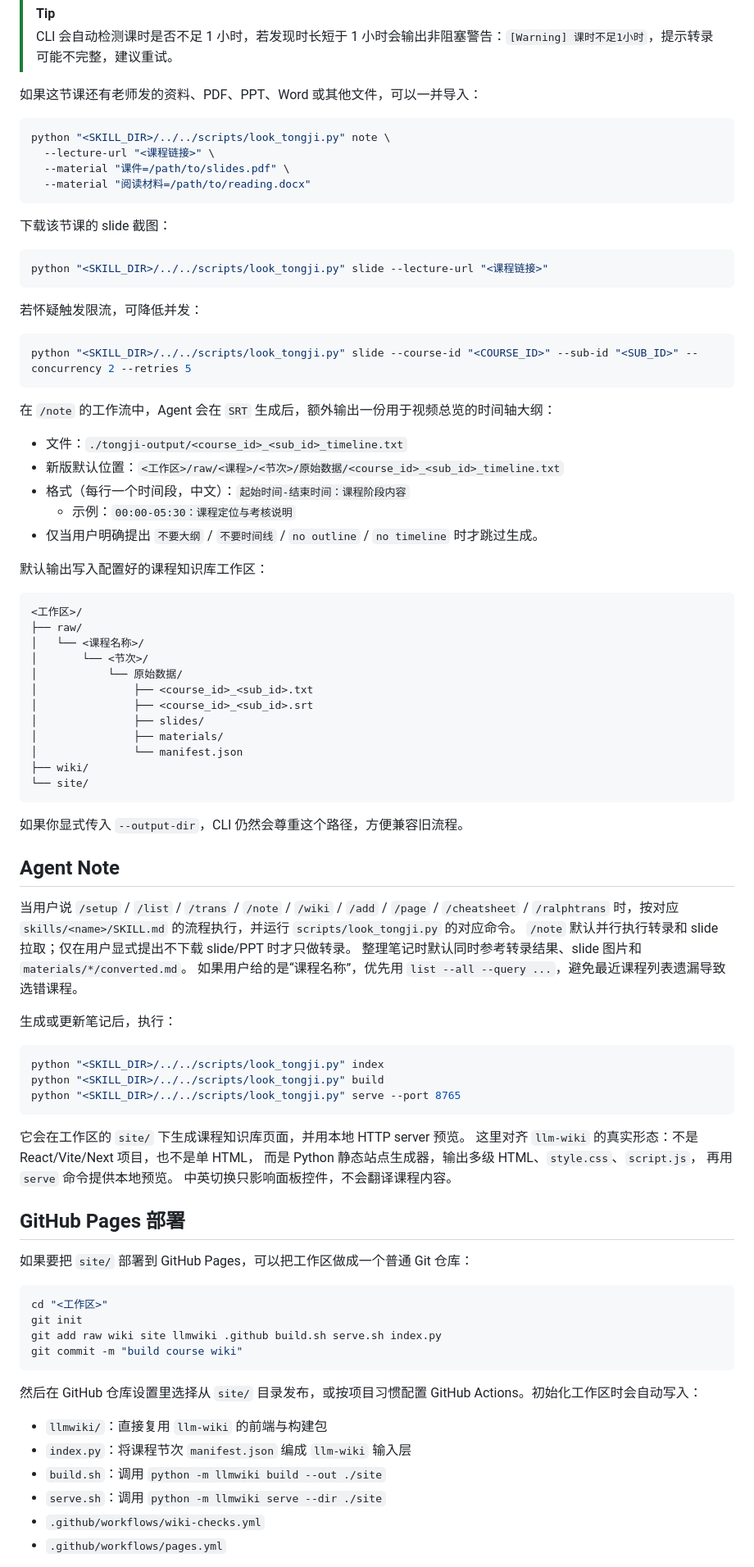
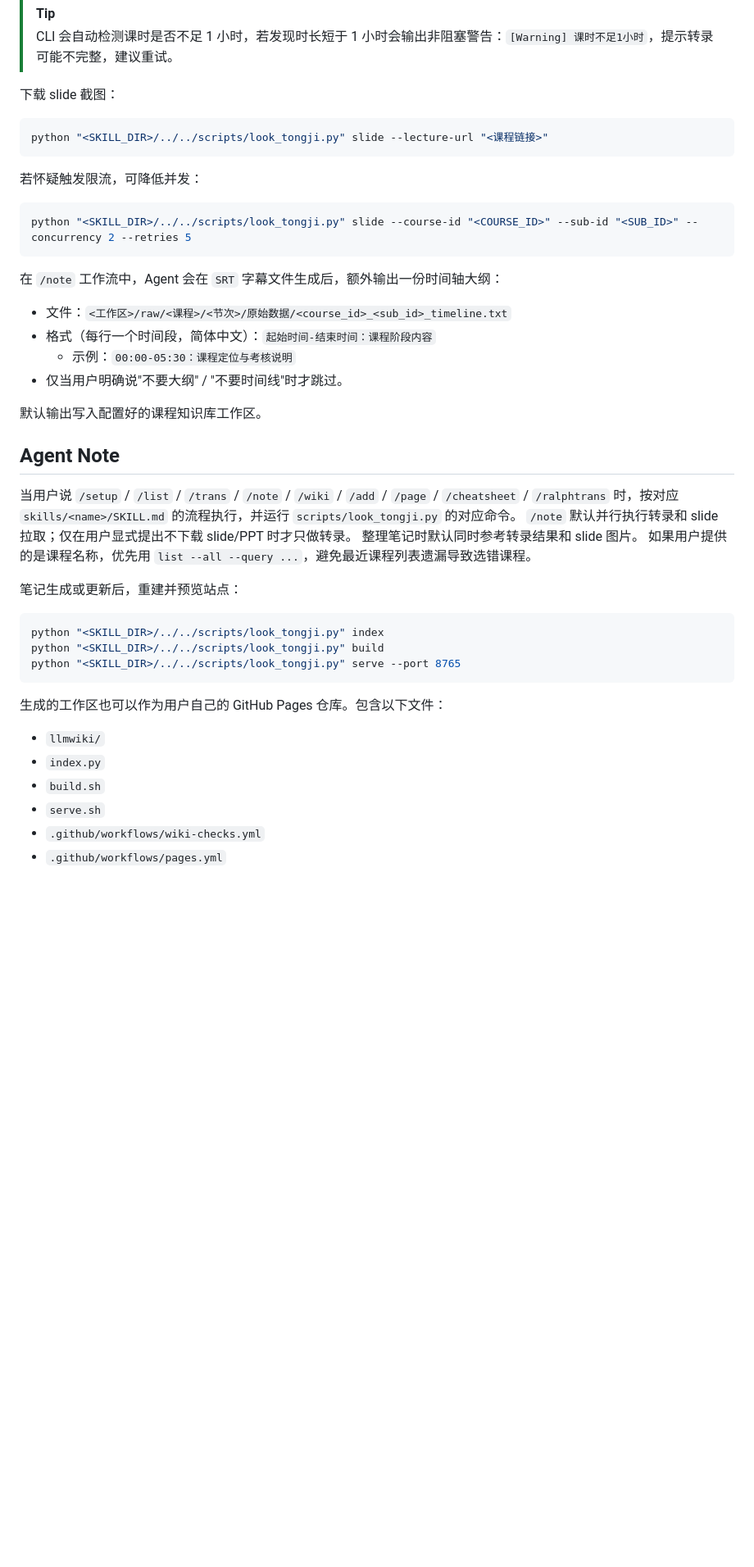
Before and after one commit to WALKERKILLER/Look-Tongji-Notes, a Markdown page: README_ZH.md, the part around one of its changes. Shown at 82% size. Drawn GitHub-style; blank space fills up the shorter version.

````diff
--- a/README_ZH.md
+++ b/README_ZH.md
@@ -159,16 +105,7 @@ python "<SKILL_DIR>/../../scripts/look_tongji.py" note --lecture-url "<课程链
 > [!TIP]
 > CLI 会自动检测课时是否不足 1 小时，若发现时长短于 1 小时会输出非阻塞警告：`[Warning] 课时不足1小时`，提示转录可能不完整，建议重试。
 
-如果这节课还有老师发的资料、PDF、PPT、Word 或其他文件，可以一并导入：
-
-```bash
-python "<SKILL_DIR>/../../scripts/look_tongji.py" note \
-  --lecture-url "<课程链接>" \
-  --material "课件=/path/to/slides.pdf" \
-  --material "阅读材料=/path/to/reading.docx"
-```
-
-下载该节课的 slide 截图：
+下载 slide 截图：
 
 ```bash
 python "<SKILL_DIR>/../../scripts/look_tongji.py" slide --lecture-url "<课程链接>"
@@ -179,40 +116,23 @@ python "<SKILL_DIR>/../../scripts/look_tongji.py" slide --lecture-url "<课程
 ```bash
 python "<SKILL_DIR>/../../scripts/look_tongji.py" slide --course-id "<COURSE_ID>" --sub-id "<SUB_ID>" --concurrency 2 --retries 5
 ```
-在 `/note` 的工作流中，Agent 会在 `SRT` 生成后，额外输出一份用于视频总览的时间轴大纲：
-- 文件：`./tongji-output/<course_id>_<sub_id>_timeline.txt`
-- 新版默认位置：`<工作区>/raw/<课程>/<节次>/原始数据/<course_id>_<sub_id>_timeline.txt`
-- 格式（每行一个时间段，中文）：`起始时间-结束时间：课程阶段内容`
+
+在 `/note` 工作流中，Agent 会在 `SRT` 字幕文件生成后，额外输出一份时间轴大纲：
+- 文件：`<工作区>/raw/<课程>/<节次>/原始数据/<course_id>_<sub_id>_timeline.txt`
+- 格式（每行一个时间段，简体中文）：`起始时间-结束时间：课程阶段内容`
   - 示例：`00:00-05:30：课程定位与考核说明`
-- 仅当用户明确提出 `不要大纲` / `不要时间线` / `no outline` / `no timeline` 时才跳过生成。
+- 仅当用户明确说"不要大纲" / "不要时间线"时才跳过。
 
-默认输出写入配置好的课程知识库工作区：
-
-```text
-<工作区>/
-├── raw/
-│   └── <课程名称>/
-│       └── <节次>/
-│           └── 原始数据/
-│               ├── <course_id>_<sub_id>.txt
-│               ├── <course_id>_<sub_id>.srt
-│               ├── slides/
-│               ├── materials/
-│               └── manifest.json
-├── wiki/
-└── site/
-```
-
-如果你显式传入 `--output-dir`，CLI 仍然会尊重这个路径，方便兼容旧流程。
+默认输出写入配置好的课程知识库工作区。
 
 ## Agent Note
 
 当用户说 `/setup` / `/list` / `/trans` / `/note` / `/wiki` / `/add` / `/page` / `/cheatsheet` / `/ralphtrans` 时，按对应 `skills/<name>/SKILL.md` 的流程执行，并运行 `scripts/look_tongji.py` 的对应命令。
 `/note` 默认并行执行转录和 slide 拉取；仅在用户显式提出不下载 slide/PPT 时才只做转录。
-整理笔记时默认同时参考转录结果、slide 图片和 `materials/*/converted.md`。
-如果用户给的是“课程名称”，优先用 `list --all --query ...`，避免最近课程列表遗漏导致选错课程。
+整理笔记时默认同时参考转录结果和 slide 图片。
+如果用户提供的是课程名称，优先用 `list --all --query ...`，避免最近课程列表遗漏导致选错课程。
 
-生成或更新笔记后，执行：
+笔记生成或更新后，重建并预览站点：
 
 ```bash
 python "<SKILL_DIR>/../../scripts/look_tongji.py" index
@@ -220,29 +140,11 @@ python "<SKILL_DIR>/../../scripts/look_tongji.py" build
 python "<SKILL_DIR>/../../scripts/look_tongji.py" serve --port 8765
 ```
 
-它会在工作区的 `site/` 下生成课程知识库页面，并用本地 HTTP server 预览。
-这里对齐 `llm-wiki` 的真实形态：不是 React/Vite/Next 项目，也不是单 HTML，
-而是 Python 静态站点生成器，输出多级 HTML、`style.css`、`script.js`，
-再用 `serve` 命令提供本地预览。
-中英切换只影响面板控件，不会翻译课程内容。
+生成的工作区也可以作为用户自己的 GitHub Pages 仓库。包含以下文件：
 
-## GitHub Pages 部署
-
-如果要把 `site/` 部署到 GitHub Pages，可以把工作区做成一个普通 Git 仓库：
-
-```bash
-cd "<工作区>"
-git init
-git add raw wiki site llmwiki .github build.sh serve.sh index.py
-git commit -m "build course wiki"
-```
-
-然后在 GitHub 仓库设置里选择从 `site/` 目录发布，或按项目习惯配置
-GitHub Actions。初始化工作区时会自动写入：
-
-- `llmwiki/`：直接复用 `llm-wiki` 的前端与构建包
-- `index.py`：将课程节次 `manifest.json` 编成 `llm-wiki` 输入层
-- `build.sh`：调用 `python -m llmwiki build --out ./site`
-- `serve.sh`：调用 `python -m llmwiki serve --dir ./site`
+- `llmwiki/`
+- `index.py`
+- `build.sh`
+- `serve.sh`
 - `.github/workflows/wiki-checks.yml`
 - `.github/workflows/pages.yml`
````
Also changed, not shown: other parts of README_ZH.md (+38 -97 lines), README.md (+19 -20 lines).
